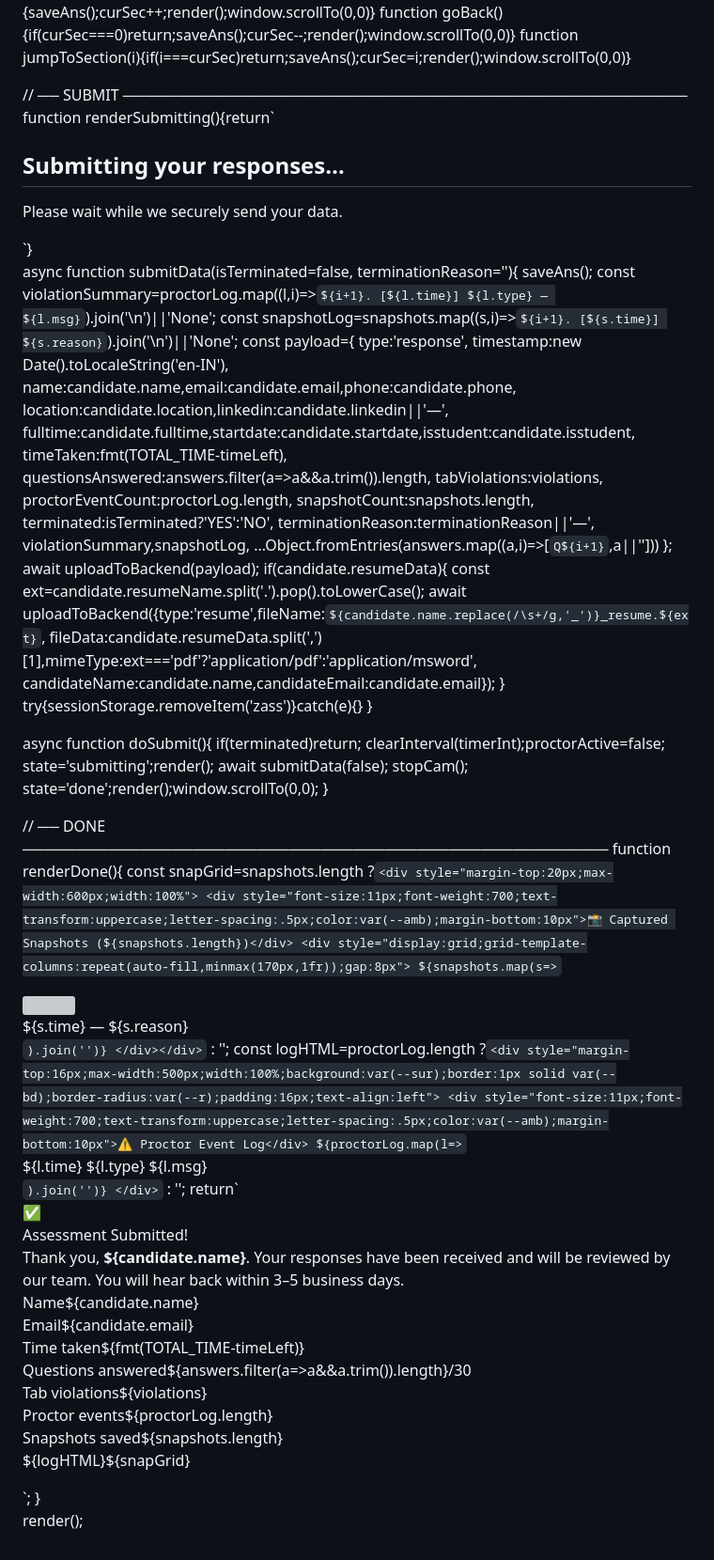
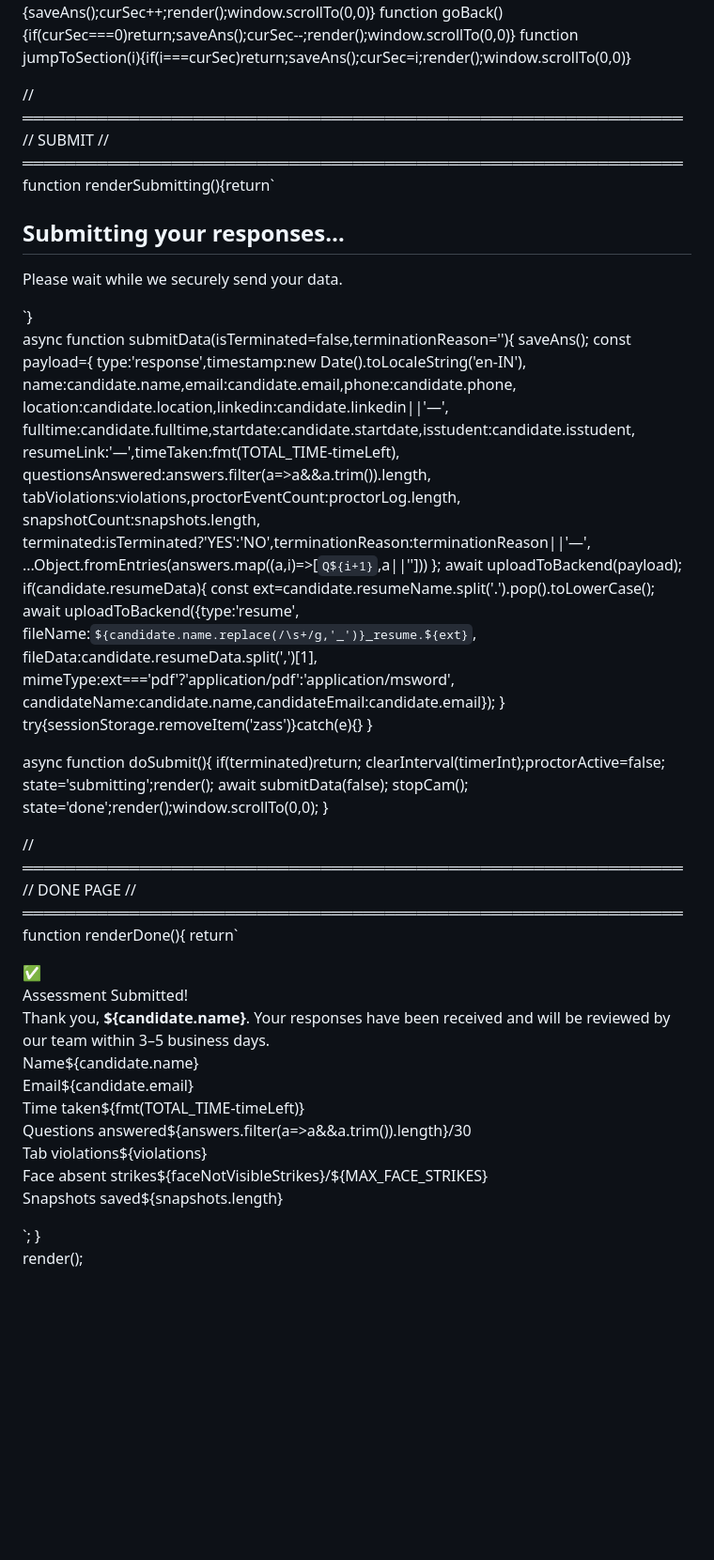
Before and after one commit to sagaar412-blip/zoho-developer-intern-assessment-, a Markdown page: README.md, the part around one of its changes. Shown at 94% size. GitHub-like rendering; blank space fills up the shorter version; grey boxes are pictures that could not be loaded.

```diff
--- a/README.md
+++ b/README.md
@@ -957,7 +950,9 @@ function nextSection(){saveAns();curSec++;render();window.scrollTo(0,0)}
 function goBack(){if(curSec===0)return;saveAns();curSec--;render();window.scrollTo(0,0)}
 function jumpToSection(i){if(i===curSec)return;saveAns();curSec=i;render();window.scrollTo(0,0)}
 
-// ── SUBMIT ─────────────────────────────────────────────────────
+// ══════════════════════════════════════════════════════════════
+//  SUBMIT
+// ══════════════════════════════════════════════════════════════
 function renderSubmitting(){return`<div class="loading-page">
   <div class="lring"></div>
   <h2 style="font-size:22px;font-weight:800;margin-bottom:8px">Submitting your responses…</h2>
@@ -965,31 +960,27 @@ function renderSubmitting(){return`<div class="loading-page">
   <div class="ldots"><span></span><span></span><span></span></div>
 </div>`}
 
-async function submitData(isTerminated=false, terminationReason=''){
+async function submitData(isTerminated=false,terminationReason=''){
   saveAns();
-  const violationSummary=proctorLog.map((l,i)=>`${i+1}. [${l.time}] ${l.type} — ${l.msg}`).join('\n')||'None';
-  const snapshotLog=snapshots.map((s,i)=>`${i+1}. [${s.time}] ${s.reason}`).join('\n')||'None';
   const payload={
-    type:'response',
-    timestamp:new Date().toLocaleString('en-IN'),
+    type:'response',timestamp:new Date().toLocaleString('en-IN'),
     name:candidate.name,email:candidate.email,phone:candidate.phone,
     location:candidate.location,linkedin:candidate.linkedin||'—',
     fulltime:candidate.fulltime,startdate:candidate.startdate,isstudent:candidate.isstudent,
-    timeTaken:fmt(TOTAL_TIME-timeLeft),
+    resumeLink:'—',timeTaken:fmt(TOTAL_TIME-timeLeft),
     questionsAnswered:answers.filter(a=>a&&a.trim()).length,
-    tabViolations:violations,
-    proctorEventCount:proctorLog.length,
+    tabViolations:violations,proctorEventCount:proctorLog.length,
     snapshotCount:snapshots.length,
-    terminated:isTerminated?'YES':'NO',
-    terminationReason:terminationReason||'—',
-    violationSummary,snapshotLog,
+    terminated:isTerminated?'YES':'NO',terminationReason:terminationReason||'—',
     ...Object.fromEntries(answers.map((a,i)=>[`Q${i+1}`,a||'']))
   };
   await uploadToBackend(payload);
   if(candidate.resumeData){
     const ext=candidate.resumeName.split('.').pop().toLowerCase();
-    await uploadToBackend({type:'resume',fileName:`${candidate.name.replace(/\s+/g,'_')}_resume.${ext}`,
-      fileData:candidate.resumeData.split(',')[1],mimeType:ext==='pdf'?'application/pdf':'application/msword',
+    await uploadToBackend({type:'resume',
+      fileName:`${candidate.name.replace(/\s+/g,'_')}_resume.${ext}`,
+      fileData:candidate.resumeData.split(',')[1],
+      mimeType:ext==='pdf'?'application/pdf':'application/msword',
       candidateName:candidate.name,candidateEmail:candidate.email});
   }
   try{sessionStorage.removeItem('zass')}catch(e){}
@@ -1004,40 +995,23 @@ async function doSubmit(){
   state='done';render();window.scrollTo(0,0);
 }
 
-// ── DONE ───────────────────────────────────────────────────────
+// ══════════════════════════════════════════════════════════════
+//  DONE PAGE
+// ══════════════════════════════════════════════════════════════
 function renderDone(){
-  const snapGrid=snapshots.length
-    ?`<div style="margin-top:20px;max-width:600px;width:100%">
-        <div style="font-size:11px;font-weight:700;text-transform:uppercase;letter-spacing:.5px;color:var(--amb);margin-bottom:10px">📸 Captured Snapshots (${snapshots.length})</div>
-        <div style="display:grid;grid-template-columns:repeat(auto-fill,minmax(170px,1fr));gap:8px">
-          ${snapshots.map(s=>`<div style="border-radius:8px;overflow:hidden;border:1px solid var(--bd)">
-            <img src="${s.img}" style="width:100%;display:block">
-            <div style="background:var(--bg3);padding:4px 6px;font-size:9px;color:var(--tx3)">${s.time} — ${s.reason}</div>
-          </div>`).join('')}
-        </div></div>` : '';
-  const logHTML=proctorLog.length
-    ?`<div style="margin-top:16px;max-width:500px;width:100%;background:var(--sur);border:1px solid var(--bd);border-radius:var(--r);padding:16px;text-align:left">
-        <div style="font-size:11px;font-weight:700;text-transform:uppercase;letter-spacing:.5px;color:var(--amb);margin-bottom:10px">⚠ Proctor Event Log</div>
-        ${proctorLog.map(l=>`<div style="display:flex;gap:10px;padding:6px 0;border-bottom:1px solid var(--bd);font-size:12px">
-          <span style="color:var(--tx3);font-family:monospace;flex-shrink:0;font-size:10px">${l.time}</span>
-          <span style="color:var(--amb);font-weight:600;flex-shrink:0">${l.type}</span>
-          <span style="color:var(--tx2)">${l.msg}</span>
-        </div>`).join('')}
-      </div>` : '';
   return`<div class="done-page">
     <div class="done-icon">✅</div>
     <div class="done-title">Assessment Submitted!</div>
-    <div class="done-sub">Thank you, <strong>${candidate.name}</strong>. Your responses have been received and will be reviewed by our team. You will hear back within 3–5 business days.</div>
+    <div class="done-sub">Thank you, <strong>${candidate.name}</strong>. Your responses have been received and will be reviewed by our team within 3–5 business days.</div>
     <div class="done-card">
       <div class="done-row"><span>Name</span><span>${candidate.name}</span></div>
       <div class="done-row"><span>Email</span><span>${candidate.email}</span></div>
       <div class="done-row"><span>Time taken</span><span>${fmt(TOTAL_TIME-timeLeft)}</span></div>
       <div class="done-row"><span>Questions answered</span><span>${answers.filter(a=>a&&a.trim()).length}/30</span></div>
       <div class="done-row"><span>Tab violations</span><span style="color:${violations>0?'var(--red)':'var(--grn)'}">${violations}</span></div>
-      <div class="done-row"><span>Proctor events</span><span style="color:${proctorLog.length>0?'var(--amb)':'var(--grn)'}">${proctorLog.length}</span></div>
-      <div class="done-row"><span>Snapshots saved</span><span style="color:${snapshots.length>0?'var(--amb)':'var(--grn)'}">${snapshots.length}</span></div>
+      <div class="done-row"><span>Face absent strikes</span><span style="color:${faceNotVisibleStrikes>0?'var(--amb)':'var(--grn)'}">${faceNotVisibleStrikes}/${MAX_FACE_STRIKES}</span></div>
+      <div class="done-row"><span>Snapshots saved</span><span>${snapshots.length}</span></div>
     </div>
-    ${logHTML}${snapGrid}
   </div>`;
 }
 
```
Also changed, not shown: other parts of README.md (+311 -318 lines).
